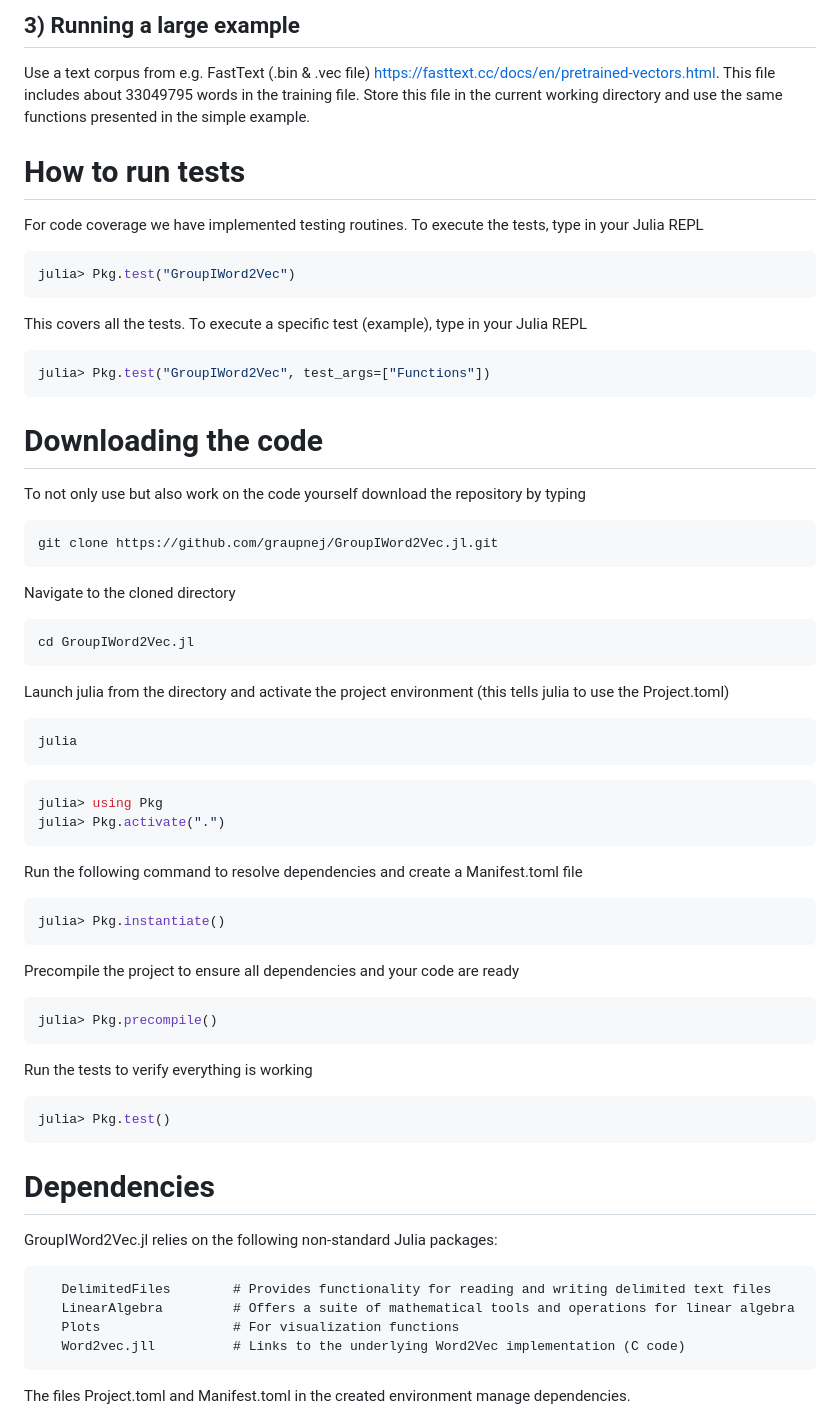
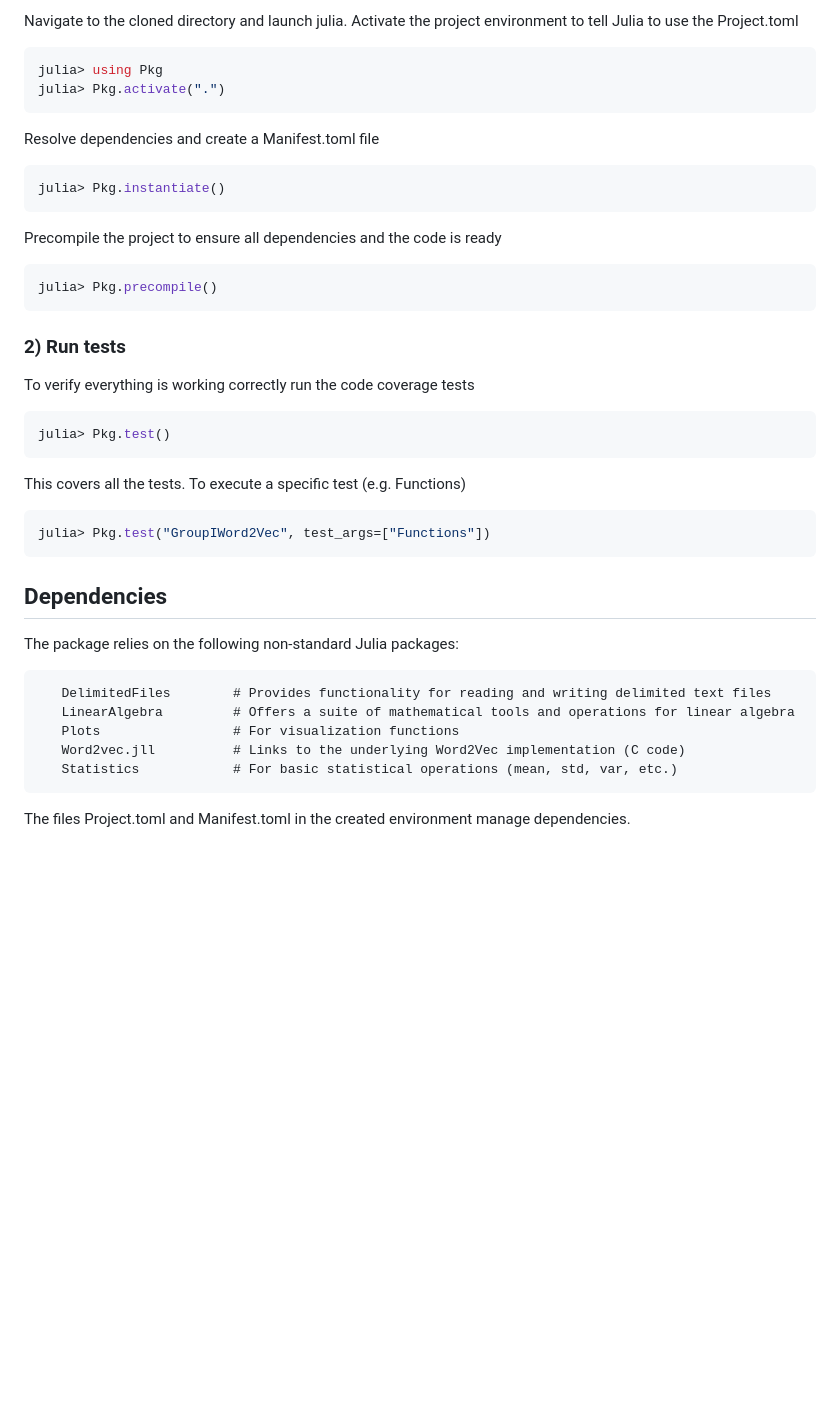
Before and after one commit to graupnej/GroupIWord2Vec.jl, a Markdown page: README.md, the part around one of its changes. Rendered like a GitHub page; blank space fills up the shorter version.

````diff
--- a/README.md
+++ b/README.md
@@ -107,70 +97,45 @@ Work in progress
 ```
 
-## 3) Running a large example
-Use a text corpus from e.g. FastText (.bin & .vec file) https://fasttext.cc/docs/en/pretrained-vectors.html. This file includes about 33049795 words in the training file.
-Store this file in the current working directory and use the same functions presented in the simple example.
-
-# How to run tests
-For code coverage we have implemented testing routines. To execute the tests, type in your Julia REPL
+Navigate to the cloned directory and launch julia. Activate the project environment to tell Julia to use the Project.toml
 
 ```julia
-julia> Pkg.test("GroupIWord2Vec")
+julia> using Pkg
+julia> Pkg.activate(".")
 ```
 
-This covers all the tests. To execute a specific test (example), type in your Julia REPL
+Resolve dependencies and create a Manifest.toml file
+
+```julia
+julia> Pkg.instantiate()
+```
+
+Precompile the project to ensure all dependencies and the code is ready
+
+```julia
+julia> Pkg.precompile()
+```
+
+### 2) Run tests
+To verify everything is working correctly run the code coverage tests
+
+```julia
+julia> Pkg.test()
+```
+
+This covers all the tests. To execute a specific test (e.g. Functions)
 
 ```julia
 julia> Pkg.test("GroupIWord2Vec", test_args=["Functions"])
 ```
 
-# Downloading the code
-To not only use but also work on the code yourself download the repository by typing
-
-``` bash
-git clone https://github.com/graupnej/GroupIWord2Vec.jl.git
-```
-
-Navigate to the cloned directory
-
-``` bash
-cd GroupIWord2Vec.jl
-```
-
-Launch julia from the directory and activate the project environment (this tells julia to use the Project.toml)
-
-``` bash
-julia
-```
-```julia
-julia> using Pkg
-julia> Pkg.activate(".")
-```
-
-Run the following command to resolve dependencies and create a Manifest.toml file
-
-```julia
-julia> Pkg.instantiate()
-```
-
-Precompile the project to ensure all dependencies and your code are ready
-
-```julia
-julia> Pkg.precompile()
-```
-
-Run the tests to verify everything is working
-
-```julia
-julia> Pkg.test()
-```
-
-# Dependencies
-GroupIWord2Vec.jl relies on the following non-standard Julia packages:
+## Dependencies
+The package relies on the following non-standard Julia packages:
 
        DelimitedFiles        # Provides functionality for reading and writing delimited text files
        LinearAlgebra         # Offers a suite of mathematical tools and operations for linear algebra
        Plots                 # For visualization functions
        Word2vec.jll          # Links to the underlying Word2Vec implementation (C code)
+       Statistics            # For basic statistical operations (mean, std, var, etc.)
 
 The files Project.toml and Manifest.toml in the created environment manage dependencies.
 
````
Also changed, not shown: other parts of README.md (+32 -42 lines).
